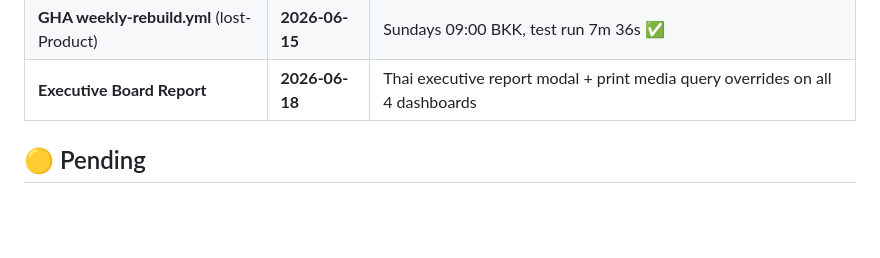
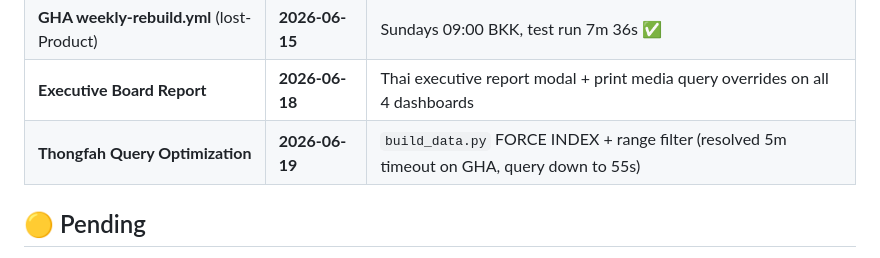
Before and after one commit to tumsbux/lost-Product, a Markdown page: CLAUDE.md, the part around one of its changes. GitHub-like rendering; blank space fills up the shorter version.

Commit message:
docs: update CLAUDE.md for 2026-06-19

```diff
--- a/CLAUDE.md
+++ b/CLAUDE.md
@@ -112,6 +112,7 @@ User ทำงาน Dashboard ด้วย **2 agents** ขนานกัน:
 | **Phase D Visual Adjustment** | **2026-06-15** | all SKUs, ibl+itd_acc, store-level fraud signal |
 | **GHA weekly-rebuild.yml** (lost-Product) | **2026-06-15** | Sundays 09:00 BKK, test run 7m 36s ✅ |
 | **Executive Board Report** | **2026-06-18** | Thai executive report modal + print media query overrides on all 4 dashboards |
+| **Thongfah Query Optimization** | **2026-06-19** | `build_data.py` FORCE INDEX + range filter (resolved 5m timeout on GHA, query down to 55s) |
 
 ## 🟡 Pending
 
```
Also changed, not shown: other parts of CLAUDE.md (+1 -1 lines).
